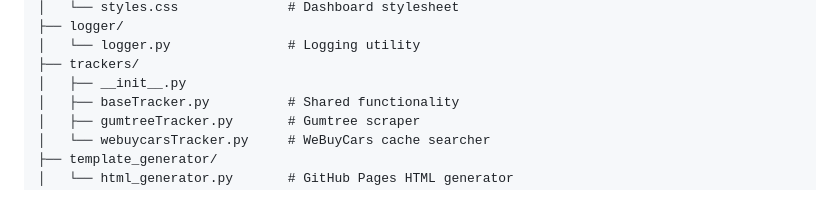
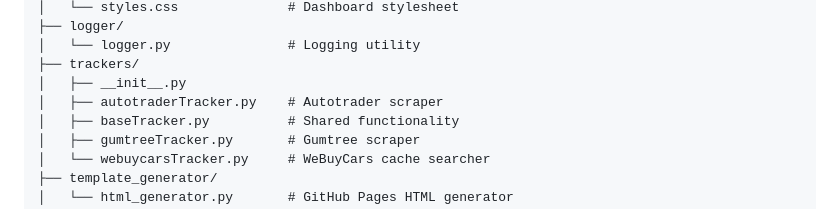
Before and after one commit to BarnardF/Motorcycle-listing-web-scraper, a Markdown page: README.md, the part around the change. Drawn GitHub-style.

```diff
--- a/README.md
+++ b/README.md
@@ -91,6 +91,7 @@ motorcycle-tracker/
 │   └── logger.py               # Logging utility
 ├── trackers/
 │   ├── __init__.py
+│   ├── autotraderTracker.py    # Autotrader scraper
 │   ├── baseTracker.py          # Shared functionality
 │   ├── gumtreeTracker.py       # Gumtree scraper
 │   └── webuycarsTracker.py     # WeBuyCars cache searcher
```
